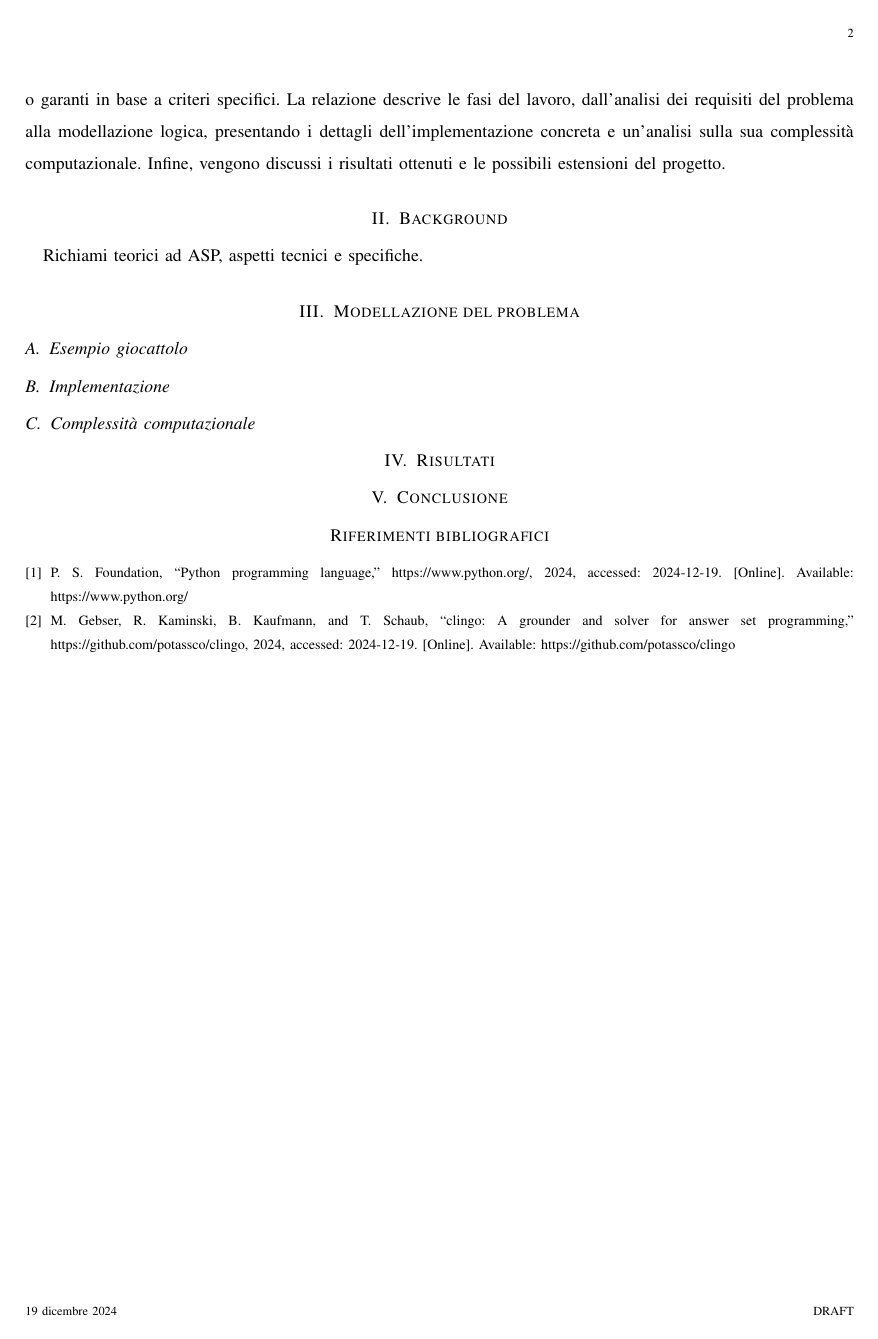
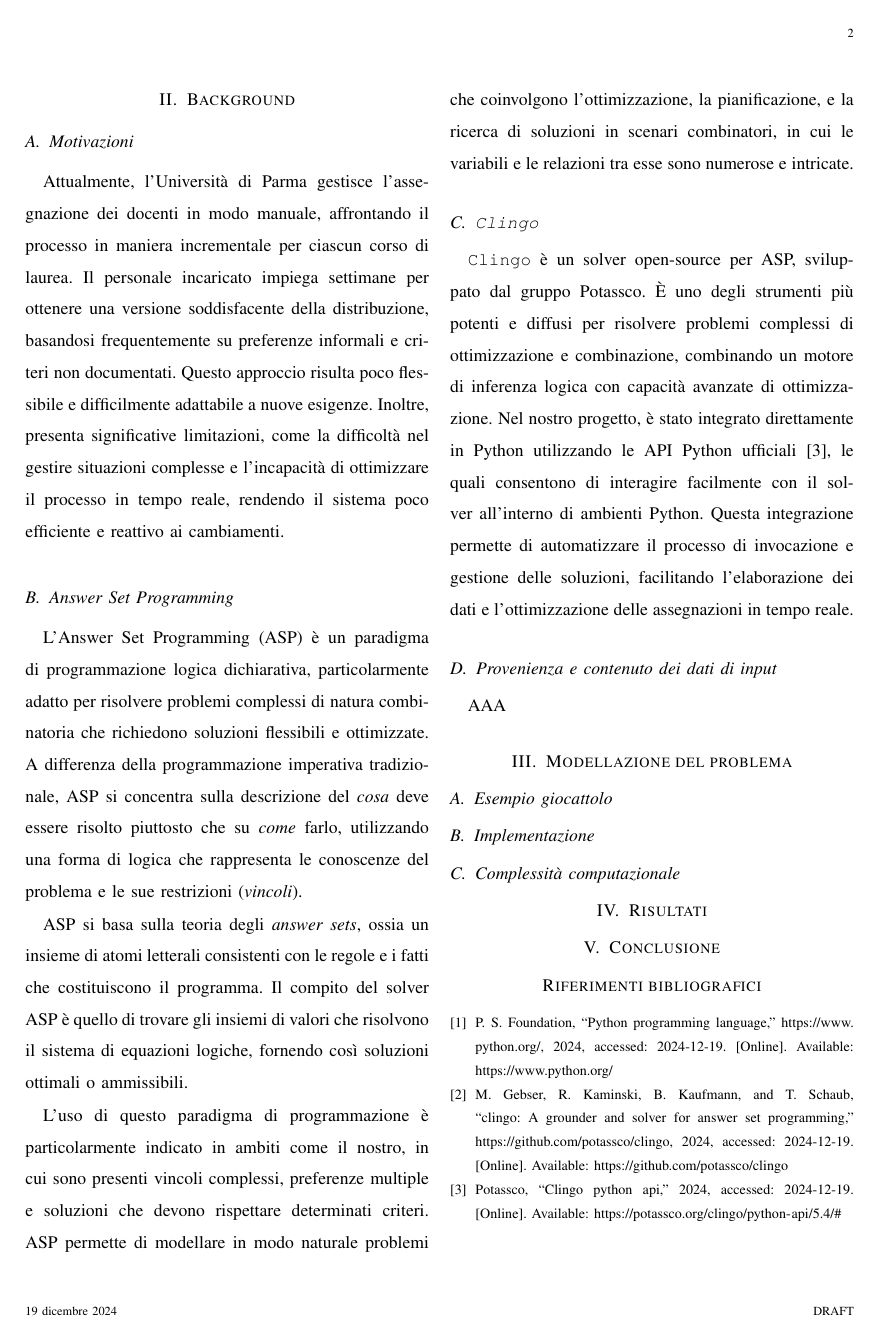
Before and after one commit to manueldiagostino/pd-garanti, a LaTeX paper (tex/main.tex): page 2 of 2. Compiled offline with pdfLaTeX.

Commit message:
doc: stesura abstract, intro e parte del background

```diff
--- a/tex/main.tex
+++ b/tex/main.tex
@@ -1,4 +1,4 @@
-\documentclass[draft, journal, onecolumn]{IEEEtran}
+\documentclass[draft,journal]{IEEEtran}
 \usepackage[italian]{babel}
 
 \usepackage[utf8]{inputenc}
@@ -77,7 +77,51 @@ possibili estensioni del progetto.
 
 
 \section{Background}
-Richiami teorici ad ASP, aspetti tecnici e specifiche.
+\subsection{Motivazioni}
+Attualmente, l'Università di Parma gestisce l'assegnazione dei docenti in modo
+manuale, affrontando il processo in maniera incrementale per ciascun corso di
+laurea. Il personale incaricato impiega settimane per ottenere una versione
+soddisfacente della distribuzione, basandosi frequentemente su preferenze
+informali e criteri non documentati. Questo approccio risulta poco flessibile e
+difficilmente adattabile a nuove esigenze. Inoltre, presenta significative
+limitazioni, come la difficoltà nel gestire situazioni complesse e l'incapacità
+di ottimizzare il processo in tempo reale, rendendo il sistema poco efficiente e
+reattivo ai cambiamenti.
+
+\subsection{Answer Set Programming}
+L'Answer Set Programming (ASP) è un paradigma di programmazione logica
+dichiarativa, particolarmente adatto per risolvere problemi complessi di natura
+combinatoria che richiedono soluzioni flessibili e ottimizzate. A differenza
+della programmazione imperativa tradizionale, ASP si concentra sulla descrizione
+del \textit{cosa} deve essere risolto piuttosto che su	\textit{come} farlo,
+utilizzando una forma di logica che rappresenta le conoscenze del problema e le
+sue restrizioni (\textit{vincoli}).
+
+ASP si basa sulla teoria degli \textit{answer sets}, ossia un insieme di atomi
+letterali consistenti con le regole e i fatti che costituiscono il programma. Il
+compito del solver ASP è quello di trovare gli insiemi di valori che risolvono
+il sistema di equazioni logiche, fornendo così soluzioni ottimali o ammissibili.
+
+L'uso di questo paradigma di programmazione è particolarmente indicato in ambiti
+come il nostro, in cui sono presenti vincoli complessi, preferenze multiple e
+soluzioni che devono rispettare determinati criteri. ASP permette di modellare
+in modo naturale problemi che coinvolgono l'ottimizzazione, la pianificazione, e
+la ricerca di soluzioni in scenari combinatori, in cui le variabili e le
+relazioni tra esse sono numerose e intricate.
+
+\subsection{\texttt{Clingo}}
+\texttt{Clingo} è un solver open-source per ASP, sviluppato dal gruppo Potassco.
+È uno degli strumenti più potenti e diffusi per risolvere problemi complessi di
+ottimizzazione e combinazione, combinando un motore di inferenza logica con
+capacità avanzate di ottimizzazione. Nel nostro progetto, è stato integrato
+direttamente in Python utilizzando le API Python ufficiali
+\cite{clingo_python_api}, le quali consentono di interagire facilmente con il
+solver all'interno di ambienti Python. Questa integrazione permette di
+automatizzare il processo di invocazione e gestione delle soluzioni, facilitando
+l'elaborazione dei dati e l'ottimizzazione delle assegnazioni in tempo reale.
+
+\subsection{Provenienza e contenuto dei dati di input}
+AAA
 
 \section{Modellazione del problema}
 \subsection{Esempio giocattolo}
```
Also changed, not shown: tex/main.bib (+8 -0 lines), tex/main.pdf.
